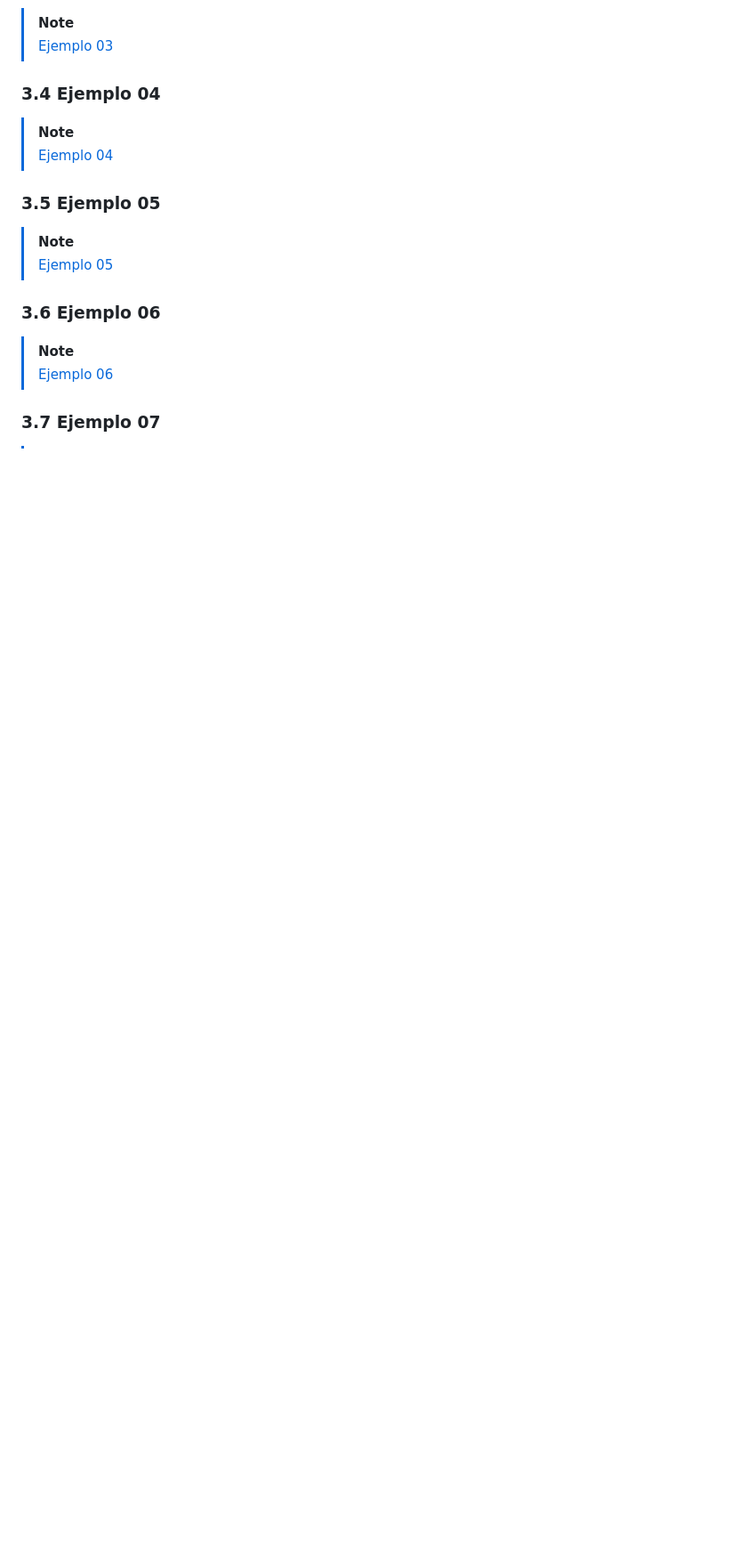
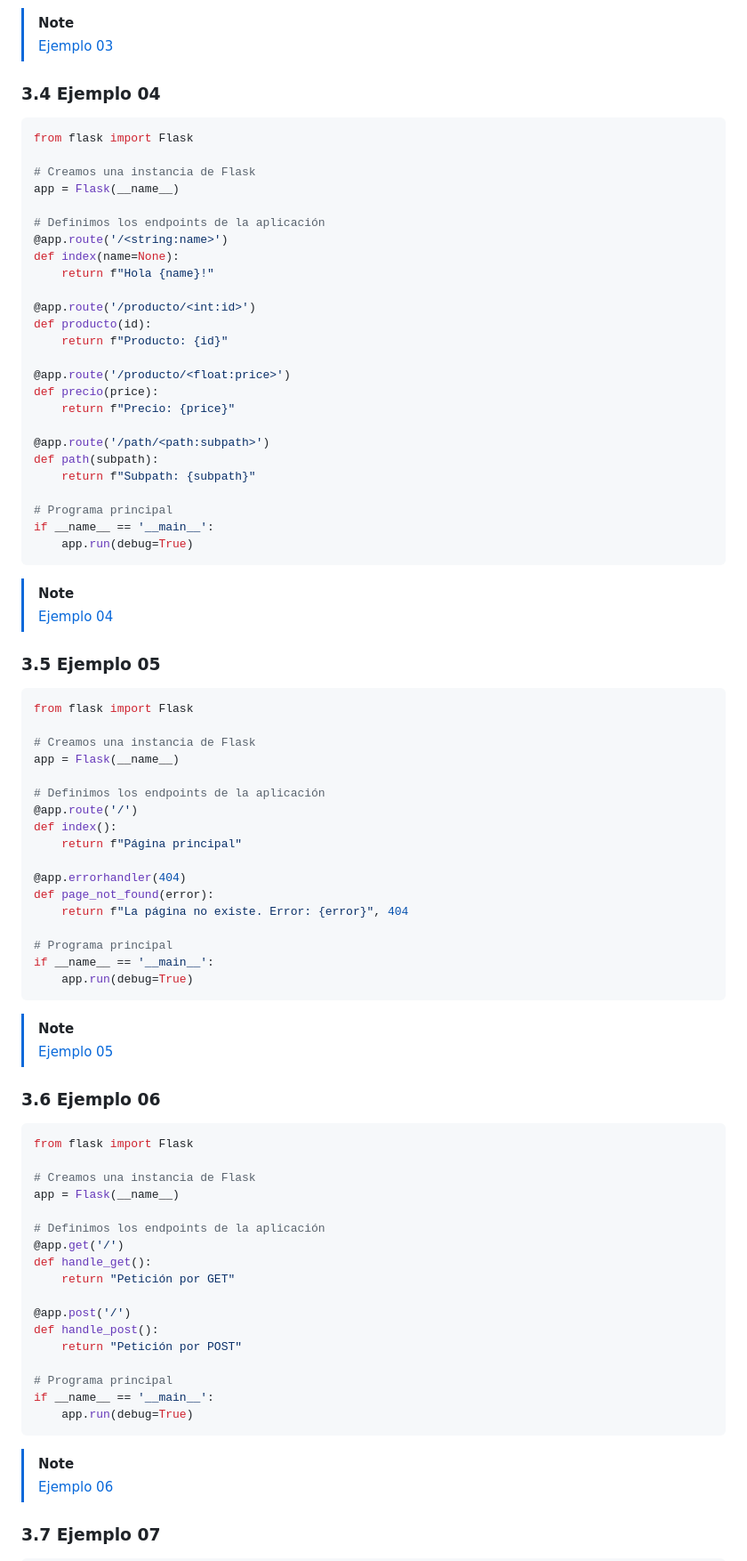
Before and after one commit to josejuansanchez/seminario-flask, a Markdown page: README.md, the part around the change printed below. Shown: that part at 89% size. Drawn GitHub-style; blank space fills up the shorter version.

````diff
--- a/README.md
+++ b/README.md
@@ -152,17 +216,85 @@ py app.py
 > [Ejemplo 03](ejemplo_03/app.py)
 
 ### 3.4 Ejemplo 04
+
+```python
+from flask import Flask
+
+# Creamos una instancia de Flask
+app = Flask(__name__)
+
+# Definimos los endpoints de la aplicación
+@app.route('/<string:name>')
+def index(name=None):
+    return f"Hola {name}!"
+
+@app.route('/producto/<int:id>')
+def producto(id):
+    return f"Producto: {id}"
+
+@app.route('/producto/<float:price>')
+def precio(price):
+    return f"Precio: {price}"
+
+@app.route('/path/<path:subpath>')
+def path(subpath):
+    return f"Subpath: {subpath}"
+
+# Programa principal
+if __name__ == '__main__':
+    app.run(debug=True)
+```
 
 > [!NOTE]
 > [Ejemplo 04](ejemplo_04/app.py)
 
 ### 3.5 Ejemplo 05
 
+```python
+from flask import Flask
+
+# Creamos una instancia de Flask
+app = Flask(__name__)
+
+# Definimos los endpoints de la aplicación
+@app.route('/')
+def index():
+    return f"Página principal"
+
+@app.errorhandler(404)
+def page_not_found(error):
+    return f"La página no existe. Error: {error}", 404
+
+# Programa principal
+if __name__ == '__main__':
+    app.run(debug=True)
+```
+
 > [!NOTE]
 > [Ejemplo 05](ejemplo_05/app.py)
 
 ### 3.6 Ejemplo 06
 
+```python
+from flask import Flask
+
+# Creamos una instancia de Flask
+app = Flask(__name__)
+
+# Definimos los endpoints de la aplicación
+@app.get('/')
+def handle_get():
+    return "Petición por GET"
+
+@app.post('/')
+def handle_post():
+    return "Petición por POST"
+
+# Programa principal
+if __name__ == '__main__':
+    app.run(debug=True)
+```
+
 > [!NOTE]
 > [Ejemplo 06](ejemplo_06/app.py)
 
````
Also changed, not shown: other parts of README.md (+84 -0 lines).
